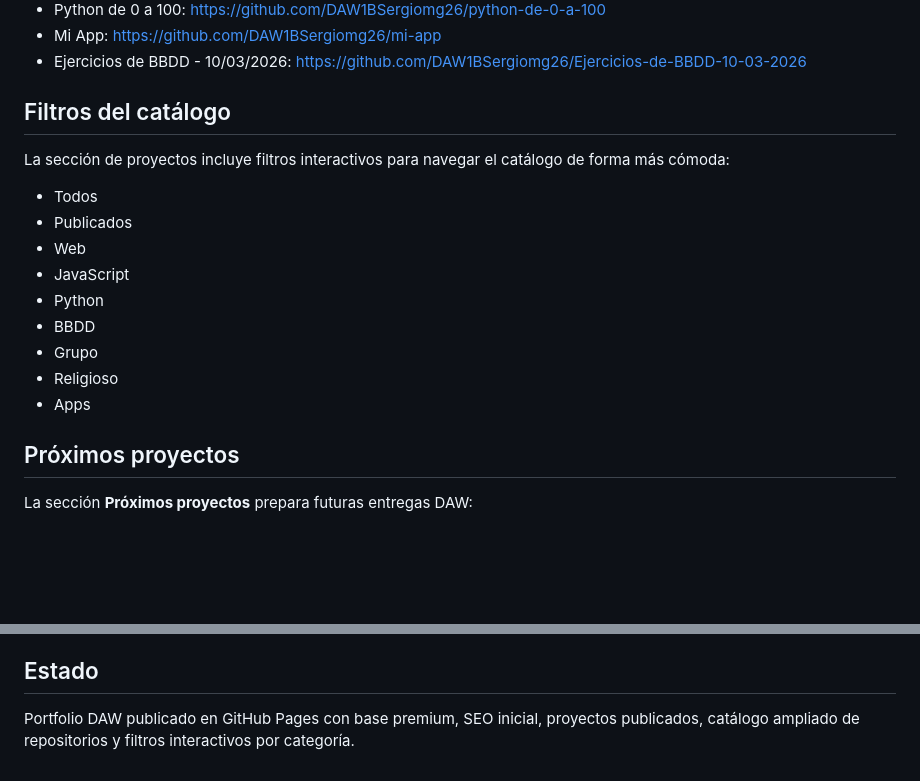
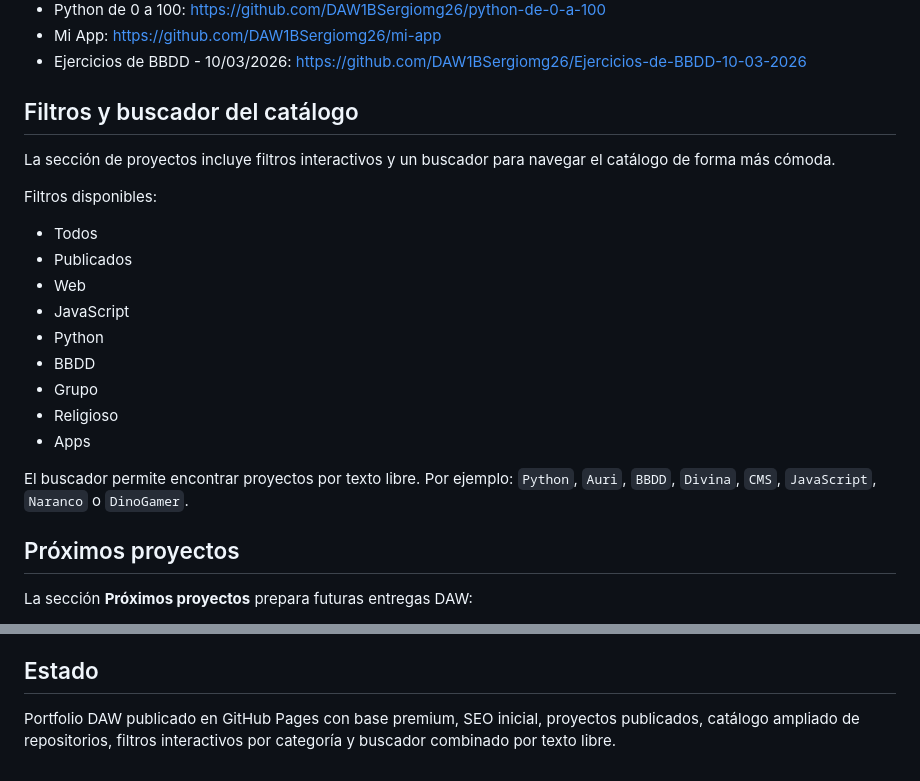
Before and after one commit to DAW1BSergiomg26/portfolio-daw-sergio, a Markdown page: README.md, 2 parts joined by grey strips. GitHub-like rendering; blank space fills up the shorter version.

Commit message:
Documento buscador de proyectos en README

```diff
--- a/README.md
+++ b/README.md
@@ -56,9 +56,11 @@ Además de los proyectos publicados, el portfolio recoge otros repositorios de p
 - Mi App: https://github.com/DAW1BSergiomg26/mi-app
 - Ejercicios de BBDD - 10/03/2026: https://github.com/DAW1BSergiomg26/Ejercicios-de-BBDD-10-03-2026
 
-## Filtros del catálogo
+## Filtros y buscador del catálogo
 
-La sección de proyectos incluye filtros interactivos para navegar el catálogo de forma más cómoda:
+La sección de proyectos incluye filtros interactivos y un buscador para navegar el catálogo de forma más cómoda.
+
+Filtros disponibles:
 
 - Todos
 - Publicados
@@ -69,6 +71,8 @@ La sección de proyectos incluye filtros interactivos para navegar el catálogo
 - Grupo
 - Religioso
 - Apps
+
+El buscador permite encontrar proyectos por texto libre. Por ejemplo: `Python`, `Auri`, `BBDD`, `Divina`, `CMS`, `JavaScript`, `Naranco` o `DinoGamer`.
 
 ## Próximos proyectos
 
@@ -127,4 +131,4 @@ La fase SEO añade:
 
 ## Estado
 
-Portfolio DAW publicado en GitHub Pages con base premium, SEO inicial, proyectos publicados, catálogo ampliado de repositorios y filtros interactivos por categoría.
+Portfolio DAW publicado en GitHub Pages con base premium, SEO inicial, proyectos publicados, catálogo ampliado de repositorios, filtros interactivos por categoría y buscador combinado por texto libre.
```
